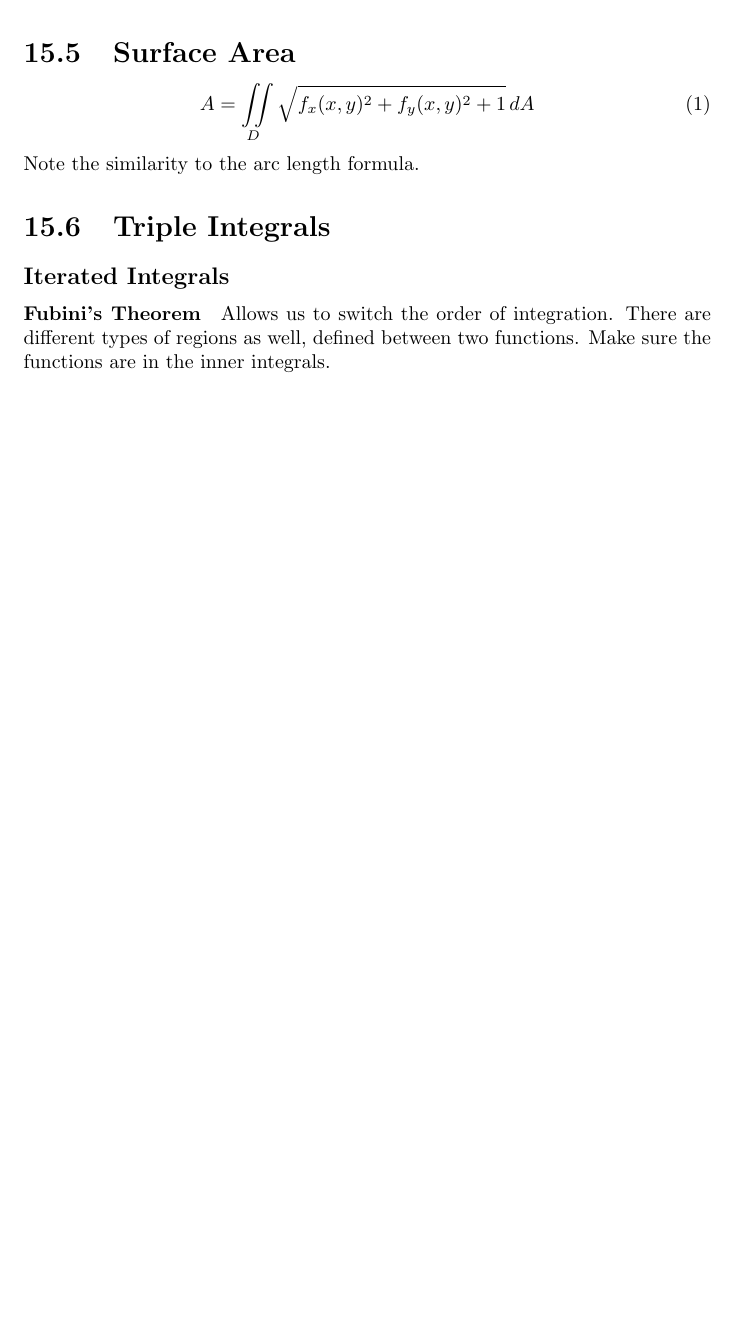
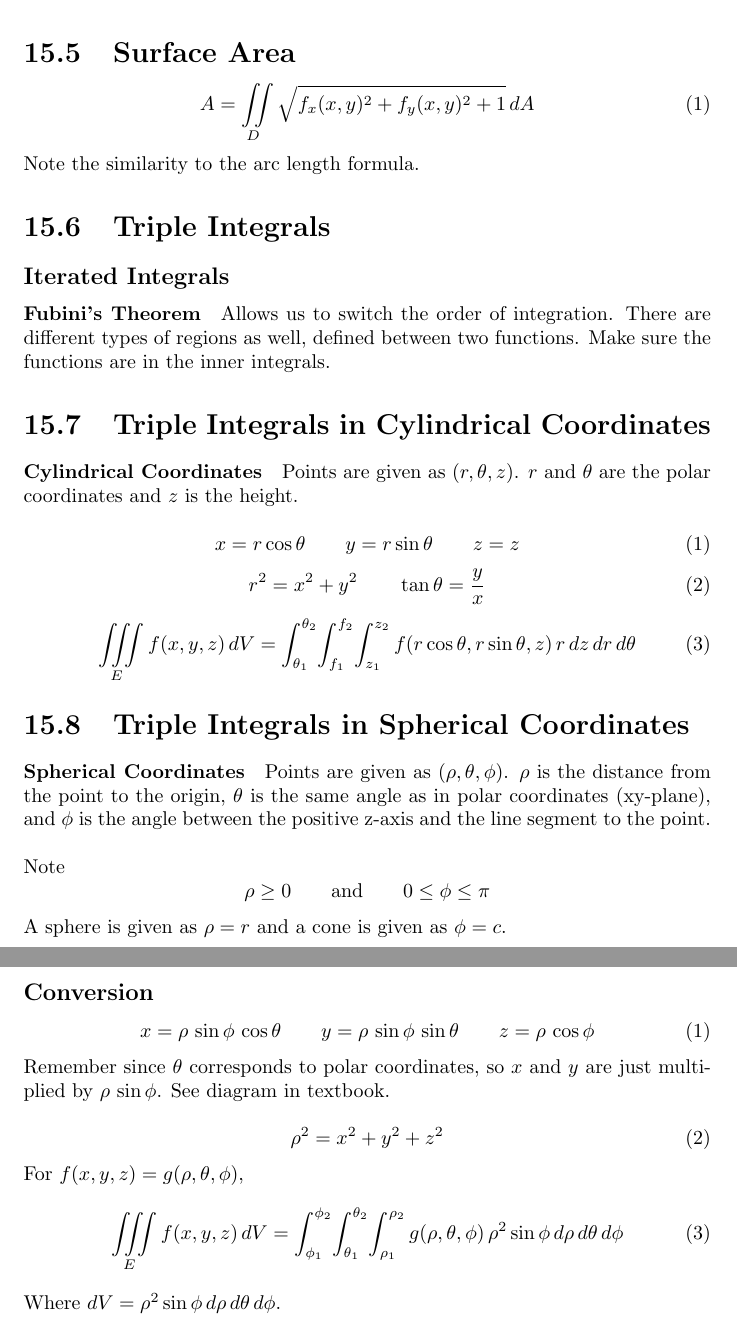
Before and after one commit to jxu/latex, a LaTeX document (Ch15_equations.tex): part of page 2 of 2 before the commit and two parts of pages 2 and 3 of 3 after it, the two joined at a grey line, cut so that both start at the same text, the shorter picture padded with empty space. Compiled offline with pdfLaTeX.

Commit message:
Add sections 15.7 and 15.8

```diff
--- a/Ch15_equations.tex
+++ b/Ch15_equations.tex
@@ -64,5 +65,48 @@ Note the similarity to the arc length formula.
 There are different types of regions as well, defined between two functions.
 Make sure the functions are in the inner integrals.
 
+\section{Triple Integrals in Cylindrical Coordinates}
+\paragraph{Cylindrical Coordinates} Points are given as $(r, \theta, z)$.
+$r$ and $\theta$ are the polar coordinates and $z$ is the height.
+
+\begin{equation}
+	x = r \cos{\theta} \qquad y = r\sin{\theta} \qquad z = z
+\end{equation}
+\begin{equation}
+	r^2 = x^2 + y^2 \qquad \tan{\theta} = \frac{y}{x}
+\end{equation}
+\begin{equation}
+	\iiint \limits_E f(x, y, z) \, dV = \int_{\theta_1}^{\theta_2} \! \int_{f_1}^{f_2} \! \int_{z_1}^{z_2}
+	f(r \cos{\theta}, r\sin{\theta}, z) \, r \, dz \, dr \, d\theta
+\end{equation}
+
+\section{Triple Integrals in Spherical Coordinates}
+\paragraph{Spherical Coordinates} Points are given as $(\rho, \theta, \phi)$.
+$\rho$ is the distance from the point to the origin,
+$\theta$ is the same angle as in polar coordinates (xy-plane), and
+$\phi$ is the angle between the positive z-axis and the line segment to the point. \\ \\
+Note $$\rho \ge 0 \qquad \text{and} \qquad 0 \le \phi \le \pi$$
+
+A sphere is given as $\rho = r$ and a cone is given as $\phi = c$.
+
+\subsection*{Conversion}
+\begin{equation}
+	x = \rho \, \sin{\phi} \, \cos{\theta} \qquad
+	y = \rho \, \sin{\phi} \, \sin{\theta} \qquad
+	z = \rho \, \cos{\phi}
+\end{equation}
+Remember since $\theta$ corresponds to polar coordinates, so $x$ and $y$ are just multiplied by $\rho \, \sin{\phi}$.
+See diagram in textbook.
+
+\begin{equation}
+	\rho^2 = x^2 + y^2 + z^2
+\end{equation}
+For $f(x, y, z) = g(\rho, \theta, \phi)$,
+\begin{equation}
+	\iiint \limits_E f(x, y, z) \, dV =
+	\int_{\phi_1}^{\phi_2} \! \int_{\theta_1}^{\theta_2} \! \int_{\rho_1}^{\rho_2}
+	g(\rho, \theta, \phi) \, \rho^2 \sin{\phi} \, d\rho \, d\theta \, d\phi
+\end{equation}
+Where $dV = \rho^2 \sin{\phi} \, d\rho \, d\theta \, d\phi$.
 
 \end{document}
```
Also changed, not shown: Ch15_equations.pdf, Ch15_equations.tex (1 more changed lines).
